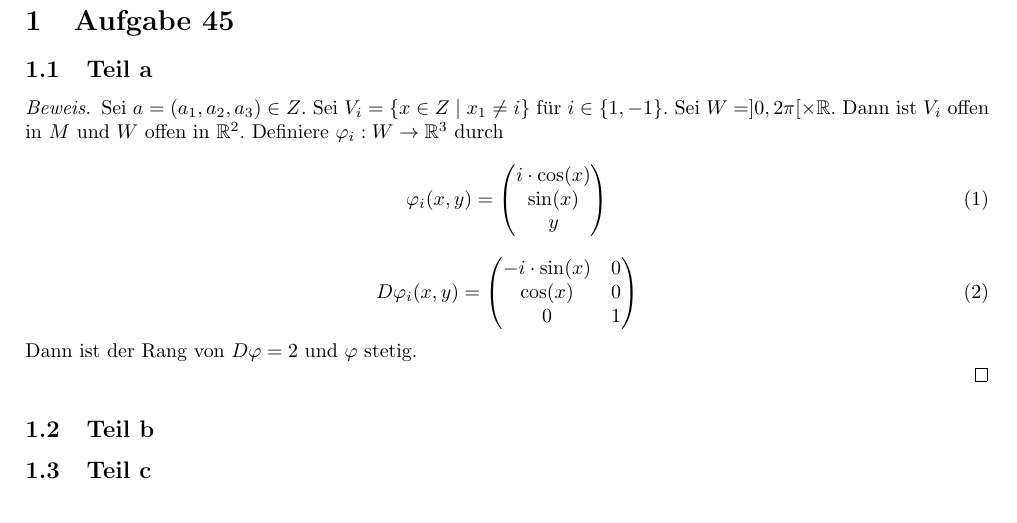
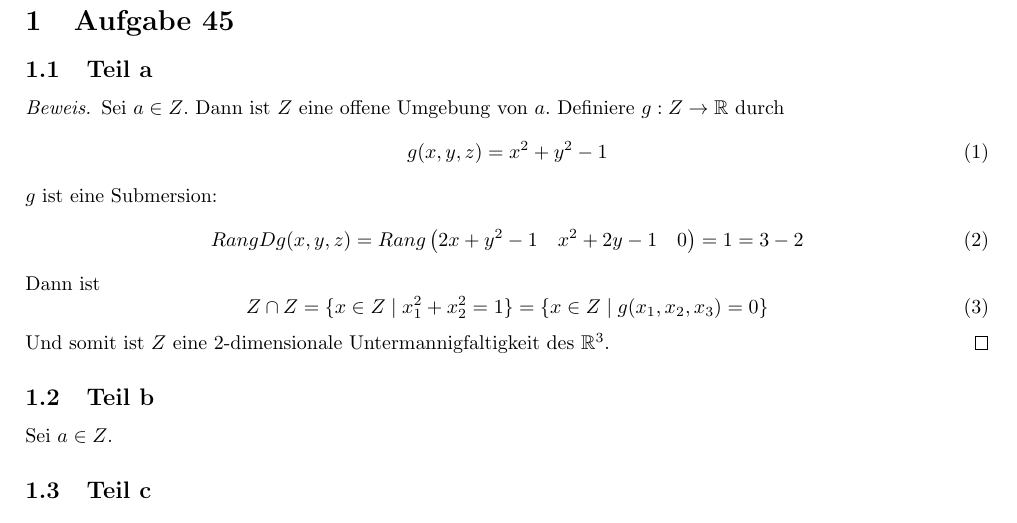
Before and after one commit to CQQL/hhu-cs, a LaTeX problem sheet (Ana3/exercises/11.tex): part of the page, cut so that both start at the same text. Compiled offline with pdfLaTeX.

Commit message:
Fix Ana3.11

```diff
--- a/Ana3/exercises/11.tex
+++ b/Ana3/exercises/11.tex
@@ -15,30 +15,29 @@
 \subsection{Teil a}
 
 \begin{proof}
-  Sei $a = (a_{1}, a_{2}, a_{3}) \in Z$.
-  Sei $V_{i} = \{ x \in Z \mid x_{1} \ne i \}$ für $i \in \{ 1, -1 \}$.
-  Sei $W = ]0, 2\pi[ \times \mathbb{R}$.
-  Dann ist $V_{i}$ offen in $M$ und $W$ offen in $\mathbb{R}^{2}$.
-  Definiere $\varphi_{i} : W \rightarrow \mathbb{R}^{3}$ durch
+  Sei $a \in Z$.
+  Dann ist $Z$ eine offene Umgebung von $a$.
+  Definiere $g : Z \rightarrow \mathbb{R}$ durch
   \begin{equation}
-    \varphi_{i}(x, y) = \begin{pmatrix}
-      i \cdot \cos(x)\\
-      \sin(x)\\
-      y
-    \end{pmatrix}
+    g(x, y, z) = x^{2} + y^{2} - 1
   \end{equation}
+  $g$ ist eine Submersion:
   \begin{equation}
-    D\varphi_{i}(x, y) = \begin{pmatrix}
-      -i \cdot \sin(x) & 0\\
-      \cos(x) & 0\\
-      0 & 1\\
-    \end{pmatrix}
+    Rang Dg(x, y, z) = Rang \begin{pmatrix}
+      2x + y^{2} - 1 & x^{2} + 2y - 1 & 0
+    \end{pmatrix} = 1 = 3 - 2
   \end{equation}
-  Dann ist der Rang von $D\varphi = 2$ und $\varphi$ stetig.
-
+  Dann ist
+  \begin{equation}
+    Z \cap Z = \{ x \in Z \mid x_{1}^{2} + x_{2}^{2} = 1 \} = \{ x \in Z \mid g(x_{1}, x_{2}, x_{3}) = 0 \}
+  \end{equation}
+  Und somit ist $Z$ eine 2-dimensionale Untermannigfaltigkeit des $\mathbb{R}^{3}$.
 \end{proof}
 
 \subsection{Teil b}
+
+Sei $a \in Z$.
+
 
 \subsection{Teil c}
 
```
